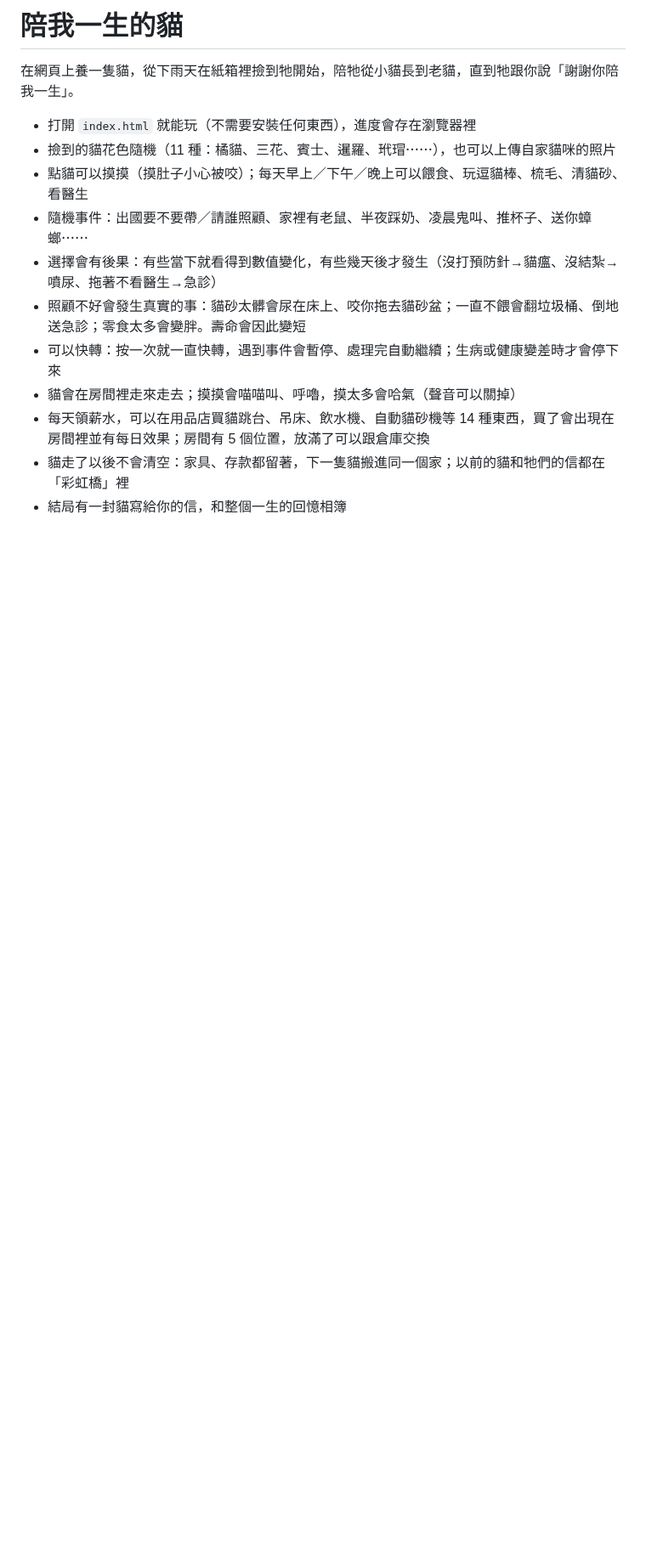
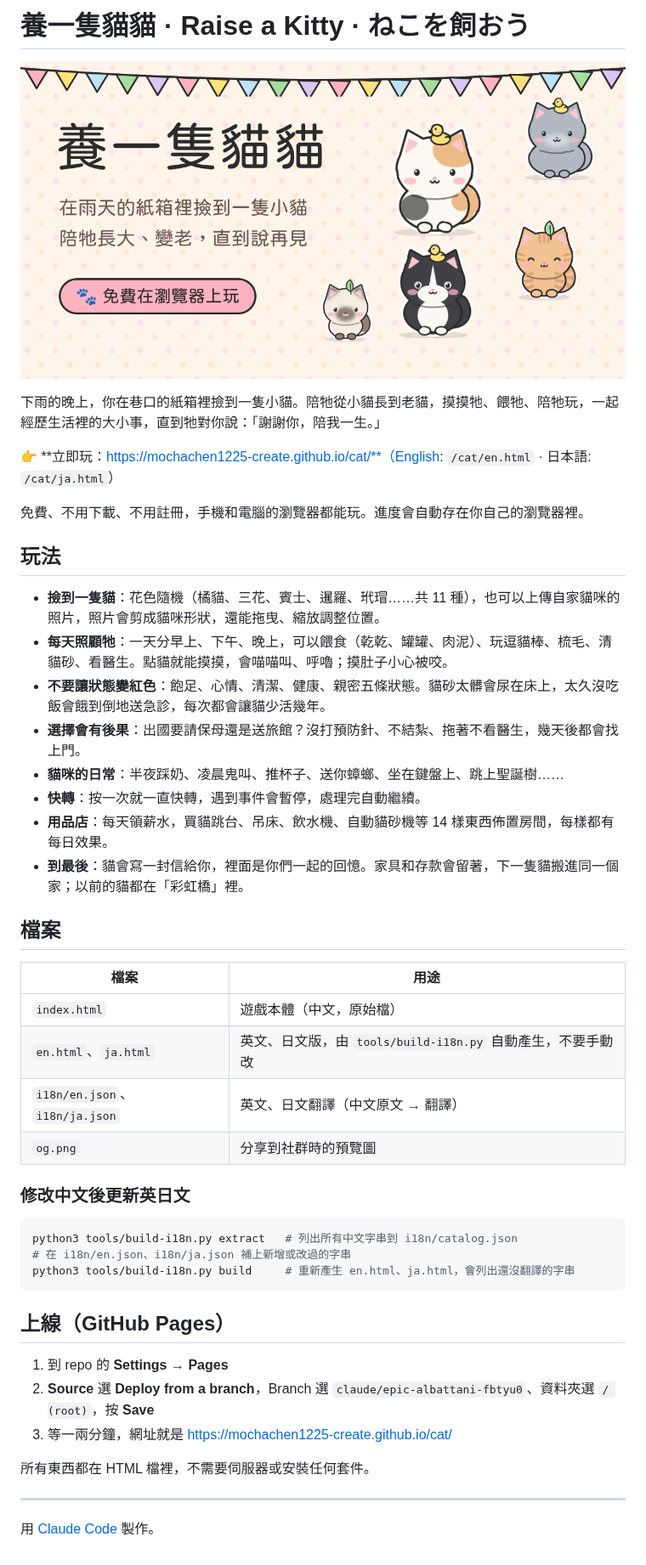
Before and after one commit to mochachen1225-create/cat, a Markdown page: README.md, the part around the change. Shown at 85% size. Drawn GitHub-style; pictures changed too: og.png (added); blank space fills up the shorter version.

````diff
--- a/README.md
+++ b/README.md
@@ -1,15 +1,49 @@
-# 陪我一生的貓
+# 養一隻貓貓 · Raise a Kitty · ねこを飼おう
 
-在網頁上養一隻貓，從下雨天在紙箱裡撿到牠開始，陪牠從小貓長到老貓，直到牠跟你說「謝謝你陪我一生」。
+![養一隻貓貓](og.png)
 
-- 打開 `index.html` 就能玩（不需要安裝任何東西），進度會存在瀏覽器裡
-- 撿到的貓花色隨機（11 種：橘貓、三花、賓士、暹羅、玳瑁⋯⋯），也可以上傳自家貓咪的照片
-- 點貓可以摸摸（摸肚子小心被咬）；每天早上／下午／晚上可以餵食、玩逗貓棒、梳毛、清貓砂、看醫生
-- 隨機事件：出國要不要帶／請誰照顧、家裡有老鼠、半夜踩奶、凌晨鬼叫、推杯子、送你蟑螂⋯⋯
-- 選擇會有後果：有些當下就看得到數值變化，有些幾天後才發生（沒打預防針→貓瘟、沒結紮→噴尿、拖著不看醫生→急診）
-- 照顧不好會發生真實的事：貓砂太髒會尿在床上、咬你拖去貓砂盆；一直不餵會翻垃圾桶、倒地送急診；零食太多會變胖。壽命會因此變短
-- 可以快轉：按一次就一直快轉，遇到事件會暫停、處理完自動繼續；生病或健康變差時才會停下來
-- 貓會在房間裡走來走去；摸摸會喵喵叫、呼嚕，摸太多會哈氣（聲音可以關掉）
-- 每天領薪水，可以在用品店買貓跳台、吊床、飲水機、自動貓砂機等 14 種東西，買了會出現在房間裡並有每日效果；房間有 5 個位置，放滿了可以跟倉庫交換
-- 貓走了以後不會清空：家具、存款都留著，下一隻貓搬進同一個家；以前的貓和牠們的信都在「彩虹橋」裡
-- 結局有一封貓寫給你的信，和整個一生的回憶相簿
+下雨的晚上，你在巷口的紙箱裡撿到一隻小貓。陪牠從小貓長到老貓，摸摸牠、餵牠、陪牠玩，一起經歷生活裡的大小事，直到牠對你說：「謝謝你，陪我一生。」
+
+👉 **立即玩：https://mochachen1225-create.github.io/cat/**（English: `/cat/en.html` · 日本語: `/cat/ja.html`）
+
+免費、不用下載、不用註冊，手機和電腦的瀏覽器都能玩。進度會自動存在你自己的瀏覽器裡。
+
+## 玩法
+
+- **撿到一隻貓**：花色隨機（橘貓、三花、賓士、暹羅、玳瑁……共 11 種），也可以上傳自家貓咪的照片，照片會剪成貓咪形狀，還能拖曳、縮放調整位置。
+- **每天照顧牠**：一天分早上、下午、晚上，可以餵食（乾乾、罐罐、肉泥）、玩逗貓棒、梳毛、清貓砂、看醫生。點貓就能摸摸，會喵喵叫、呼嚕；摸肚子小心被咬。
+- **不要讓狀態變紅色**：飽足、心情、清潔、健康、親密五條狀態。貓砂太髒會尿在床上，太久沒吃飯會餓到倒地送急診，每次都會讓貓少活幾年。
+- **選擇會有後果**：出國要請保母還是送旅館？沒打預防針、不結紮、拖著不看醫生，幾天後都會找上門。
+- **貓咪的日常**：半夜踩奶、凌晨鬼叫、推杯子、送你蟑螂、坐在鍵盤上、跳上聖誕樹……
+- **快轉**：按一次就一直快轉，遇到事件會暫停，處理完自動繼續。
+- **用品店**：每天領薪水，買貓跳台、吊床、飲水機、自動貓砂機等 14 樣東西佈置房間，每樣都有每日效果。
+- **到最後**：貓會寫一封信給你，裡面是你們一起的回憶。家具和存款會留著，下一隻貓搬進同一個家；以前的貓都在「彩虹橋」裡。
+
+## 檔案
+
+| 檔案 | 用途 |
+|---|---|
+| `index.html` | 遊戲本體（中文，原始檔） |
+| `en.html`、`ja.html` | 英文、日文版，由 `tools/build-i18n.py` 自動產生，不要手動改 |
+| `i18n/en.json`、`i18n/ja.json` | 英文、日文翻譯（中文原文 → 翻譯） |
+| `og.png` | 分享到社群時的預覽圖 |
+
+### 修改中文後更新英日文
+
+```bash
+python3 tools/build-i18n.py extract   # 列出所有中文字串到 i18n/catalog.json
+# 在 i18n/en.json、i18n/ja.json 補上新增或改過的字串
+python3 tools/build-i18n.py build     # 重新產生 en.html、ja.html，會列出還沒翻譯的字串
+```
+
+## 上線（GitHub Pages）
+
+1. 到 repo 的 **Settings → Pages**
+2. **Source** 選 **Deploy from a branch**，Branch 選 `claude/epic-albattani-fbtyu0`、資料夾選 `/ (root)`，按 **Save**
+3. 等一兩分鐘，網址就是 https://mochachen1225-create.github.io/cat/
+
+所有東西都在 HTML 檔裡，不需要伺服器或安裝任何套件。
+
+---
+
+用 [Claude Code](https://claude.ai/code) 製作。
````
Also changed, not shown: 3 other files.
